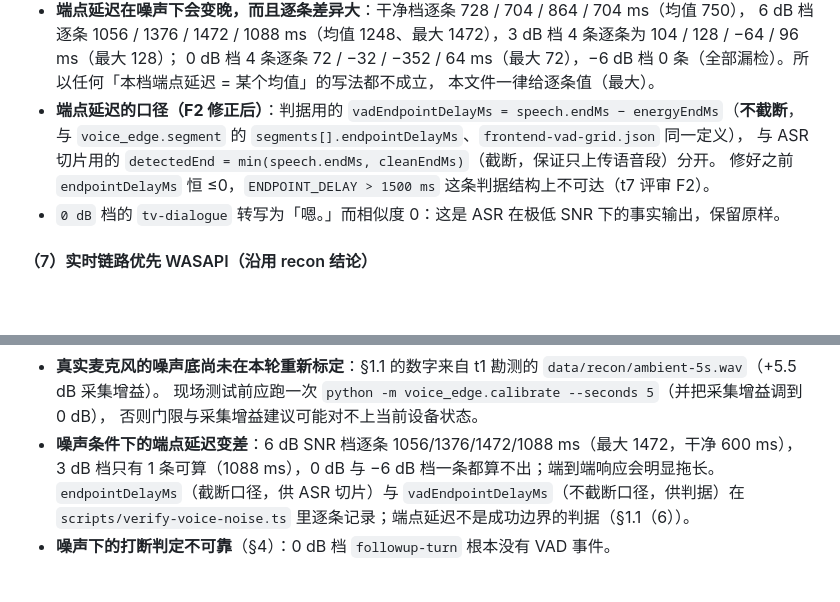
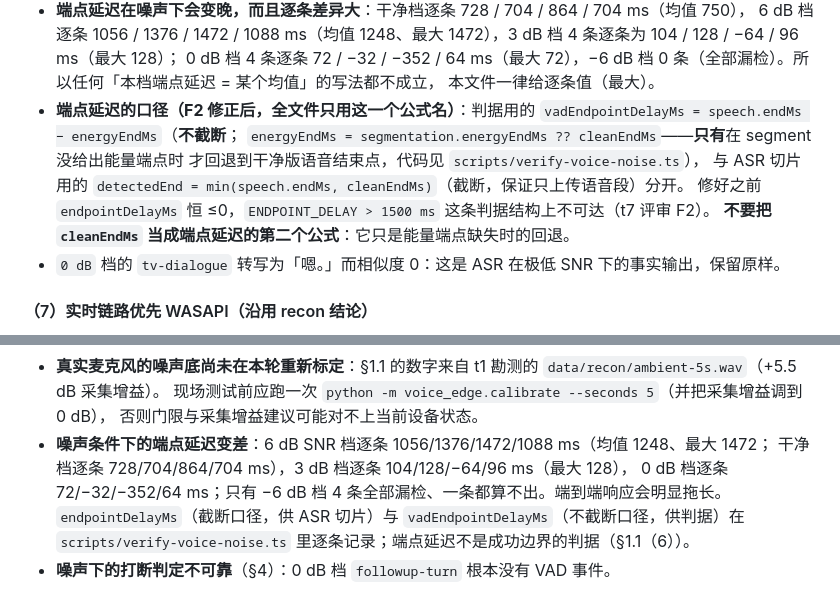
Before and after one commit to lienzzzz/xixi_ai, a Markdown page: docs/design/voice.md, 2 parts joined by grey strips. Rendered like a GitHub page; blank space fills up the shorter version.

```diff
--- a/docs/design/voice.md
+++ b/docs/design/voice.md
@@ -294,10 +294,13 @@ F2 修复后该列**不再恒为 0**）：**
   6 dB 档逐条 1056 / 1376 / 1472 / 1088 ms（均值 1248、最大 1472），3 dB 档 4 条逐条为 104 / 128 / −64 / 96 ms（最大 128）；
   0 dB 档 4 条逐条 72 / −32 / −352 / 64 ms（最大 72），−6 dB 档 0 条（全部漏检）。所以任何「本档端点延迟 = 某个均值」的写法都不成立，
   本文件一律给逐条值（最大）。
-- **端点延迟的口径（F2 修正后）**：判据用的 `vadEndpointDelayMs = speech.endMs − energyEndMs`（**不截断**，
-  与 `voice_edge.segment` 的 `segments[].endpointDelayMs`、`frontend-vad-grid.json` 同一定义），
+- **端点延迟的口径（F2 修正后，全文件只用这一个公式名）**：判据用的
+  `vadEndpointDelayMs = speech.endMs − energyEndMs`（**不截断**；
+  `energyEndMs = segmentation.energyEndMs ?? cleanEndMs`——**只有**在 segment 没给出能量端点时
+  才回退到干净版语音结束点，代码见 `scripts/verify-voice-noise.ts`），
   与 ASR 切片用的 `detectedEnd = min(speech.endMs, cleanEndMs)`（截断，保证只上传语音段）分开。
   修好之前 `endpointDelayMs` 恒 ≤0，`ENDPOINT_DELAY > 1500 ms` 这条判据结构上不可达（t7 评审 F2）。
+  **不要把 `cleanEndMs` 当成端点延迟的第二个公式**：它只是能量端点缺失时的回退。
 - `0 dB` 档的 `tv-dialogue` 转写为「嗯。」而相似度 0：这是 ASR 在极低 SNR 下的事实输出，保留原样。
 
 #### （7）实时链路优先 WASAPI（沿用 recon 结论）
@@ -428,8 +431,9 @@ LiveKit 全套导入 3799.6 ms、峰值 RSS 398.4 MB、turn detector 权重 **41
 - **真实麦克风的噪声底尚未在本轮重新标定**：§1.1 的数字来自 t1 勘测的 `data/recon/ambient-5s.wav`（+5.5 dB 采集增益）。
   现场测试前应跑一次 `python -m voice_edge.calibrate --seconds 5`（并把采集增益调到 0 dB），
   否则门限与采集增益建议可能对不上当前设备状态。
-- **噪声条件下的端点延迟变差**：6 dB SNR 档逐条 1056/1376/1472/1088 ms（最大 1472，干净 600 ms），
-  3 dB 档只有 1 条可算（1088 ms），0 dB 与 −6 dB 档一条都算不出；端到端响应会明显拖长。
+- **噪声条件下的端点延迟变差**：6 dB SNR 档逐条 1056/1376/1472/1088 ms（均值 1248、最大 1472；
+  干净档逐条 728/704/864/704 ms），3 dB 档逐条 104/128/−64/96 ms（最大 128），
+  0 dB 档逐条 72/−32/−352/64 ms；只有 −6 dB 档 4 条全部漏检、一条都算不出。端到端响应会明显拖长。
   `endpointDelayMs`（截断口径，供 ASR 切片）与 `vadEndpointDelayMs`（不截断口径，供判据）在
   `scripts/verify-voice-noise.ts` 里逐条记录；端点延迟不是成功边界的判据（§1.1（6））。
 - **噪声下的打断判定不可靠**（§4）：0 dB 档 `followup-turn` 根本没有 VAD 事件。
```
Also changed, not shown: AGENTS.md (+6 -0 lines), docs/review/perception-repair-review-2026-09-30.md (added, +114 -0 lines).
